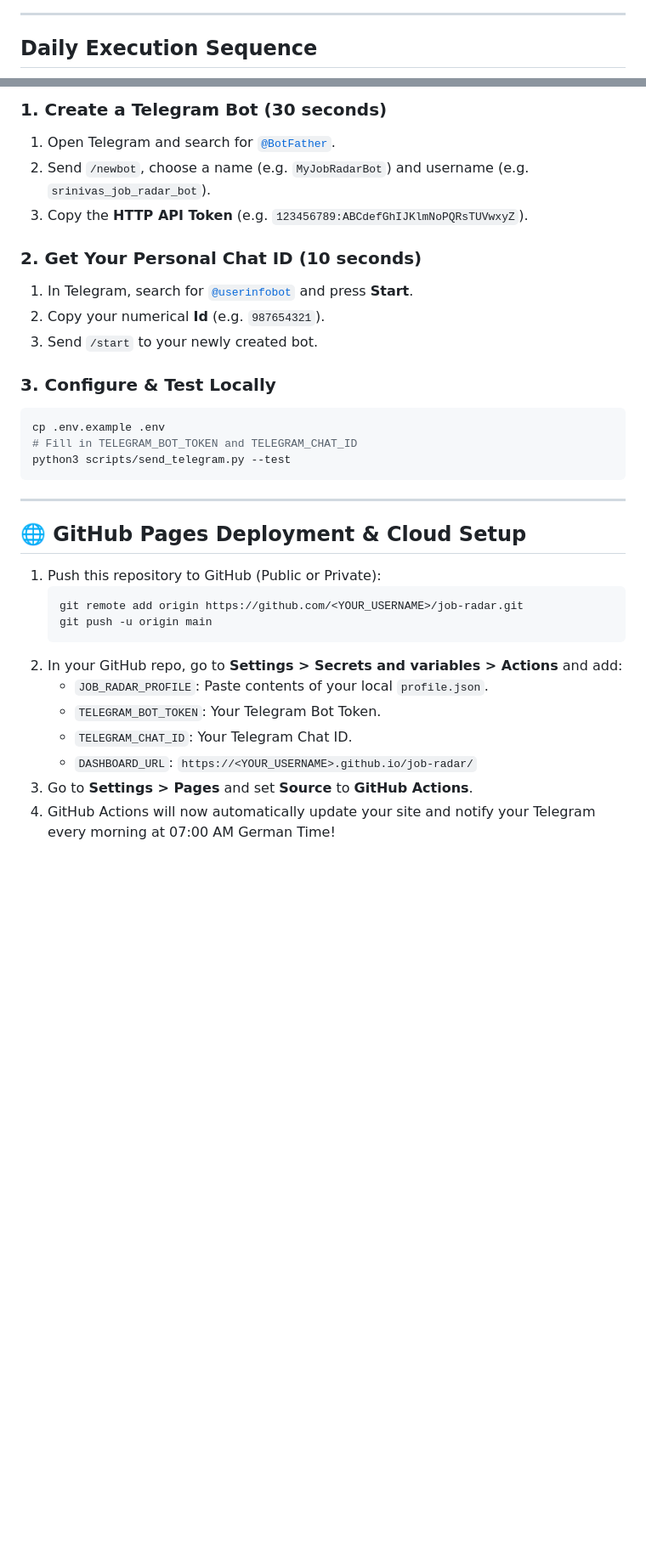
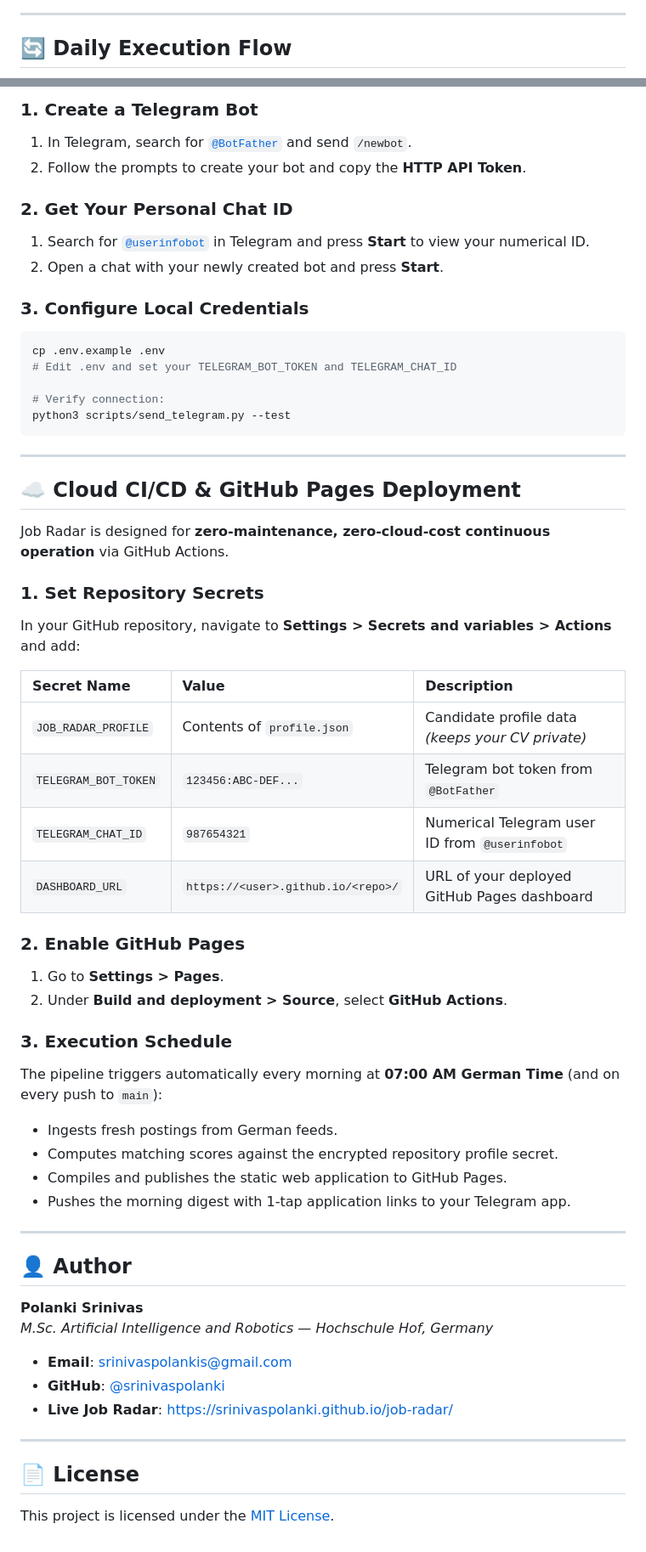
Before and after one commit to srinivaspolanki/job-radar, a Markdown page: README.md, 2 parts joined by grey strips. Shown at 85% size. GitHub-like rendering; blank space fills up the shorter version.

````diff
--- a/README.md
+++ b/README.md
@@ -60,7 +84,7 @@ graph TB
 
 ---
 
-## Daily Execution Sequence
+## 🔄 Daily Execution Flow
 
 ```mermaid
 sequenceDiagram
@@ -144,34 +190,60 @@ Every morning at 07:00 AM German Time (Europe/Berlin), Job Radar delivers a dige
 
-### 1. Create a Telegram Bot (30 seconds)
-1. Open Telegram and search for [`@BotFather`](https://t.me/BotFather).
-2. Send `/newbot`, choose a name (e.g. `MyJobRadarBot`) and username (e.g. `srinivas_job_radar_bot`).
-3. Copy the **HTTP API Token** (e.g. `123456789:ABCdefGhIJKlmNoPQRsTUVwxyZ`).
+### 1. Create a Telegram Bot
+1. In Telegram, search for [`@BotFather`](https://t.me/BotFather) and send `/newbot`.
+2. Follow the prompts to create your bot and copy the **HTTP API Token**.
 
-### 2. Get Your Personal Chat ID (10 seconds)
-1. In Telegram, search for [`@userinfobot`](https://t.me/userinfobot) and press **Start**.
-2. Copy your numerical **Id** (e.g. `987654321`).
-3. Send `/start` to your newly created bot.
+### 2. Get Your Personal Chat ID
+1. Search for [`@userinfobot`](https://t.me/userinfobot) in Telegram and press **Start** to view your numerical ID.
+2. Open a chat with your newly created bot and press **Start**.
 
-### 3. Configure & Test Locally
+### 3. Configure Local Credentials
 ```bash
 cp .env.example .env
-# Fill in TELEGRAM_BOT_TOKEN and TELEGRAM_CHAT_ID
+# Edit .env and set your TELEGRAM_BOT_TOKEN and TELEGRAM_CHAT_ID
+
+# Verify connection:
 python3 scripts/send_telegram.py --test
 ```
 
 ---
 
-## 🌐 GitHub Pages Deployment & Cloud Setup
+## ☁️ Cloud CI/CD & GitHub Pages Deployment
 
-1. Push this repository to GitHub (Public or Private):
-   ```bash
-   git remote add origin https://github.com/<YOUR_USERNAME>/job-radar.git
-   git push -u origin main
-   ```
-2. In your GitHub repo, go to **Settings > Secrets and variables > Actions** and add:
-   - `JOB_RADAR_PROFILE`: Paste contents of your local `profile.json`.
-   - `TELEGRAM_BOT_TOKEN`: Your Telegram Bot Token.
-   - `TELEGRAM_CHAT_ID`: Your Telegram Chat ID.
-   - `DASHBOARD_URL`: `https://<YOUR_USERNAME>.github.io/job-radar/`
-3. Go to **Settings > Pages** and set **Source** to **GitHub Actions**.
-4. GitHub Actions will now automatically update your site and notify your Telegram every morning at 07:00 AM German Time!
+Job Radar is designed for **zero-maintenance, zero-cloud-cost continuous operation** via GitHub Actions.
+
+### 1. Set Repository Secrets
+In your GitHub repository, navigate to **Settings > Secrets and variables > Actions** and add:
+
+| Secret Name | Value | Description |
+| :--- | :--- | :--- |
+| `JOB_RADAR_PROFILE` | Contents of `profile.json` | Candidate profile data *(keeps your CV private)* |
+| `TELEGRAM_BOT_TOKEN` | `123456:ABC-DEF...` | Telegram bot token from `@BotFather` |
+| `TELEGRAM_CHAT_ID` | `987654321` | Numerical Telegram user ID from `@userinfobot` |
+| `DASHBOARD_URL` | `https://<user>.github.io/<repo>/` | URL of your deployed GitHub Pages dashboard |
+
+### 2. Enable GitHub Pages
+1. Go to **Settings > Pages**.
+2. Under **Build and deployment > Source**, select **GitHub Actions**.
+
+### 3. Execution Schedule
+The pipeline triggers automatically every morning at **07:00 AM German Time** (and on every push to `main`):
+- Ingests fresh postings from German feeds.
+- Computes matching scores against the encrypted repository profile secret.
+- Compiles and publishes the static web application to GitHub Pages.
+- Pushes the morning digest with 1-tap application links to your Telegram app.
+
+---
+
+## 👤 Author
+
+**Polanki Srinivas**
+*M.Sc. Artificial Intelligence and Robotics — Hochschule Hof, Germany*
+- **Email**: [srinivaspolankis@gmail.com](mailto:srinivaspolankis@gmail.com)
+- **GitHub**: [@srinivaspolanki](https://github.com/srinivaspolanki)
+- **Live Job Radar**: [https://srinivaspolanki.github.io/job-radar/](https://srinivaspolanki.github.io/job-radar/)
+
+---
+
+## 📄 License
+
+This project is licensed under the [MIT License](LICENSE).
````
Also changed, not shown: other parts of README.md (+106 -60 lines).
